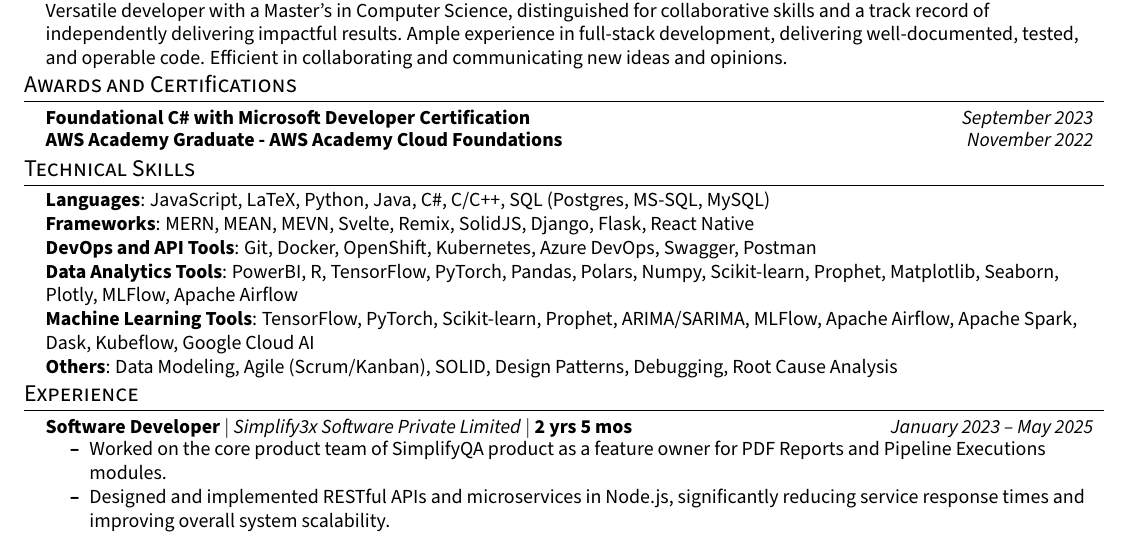
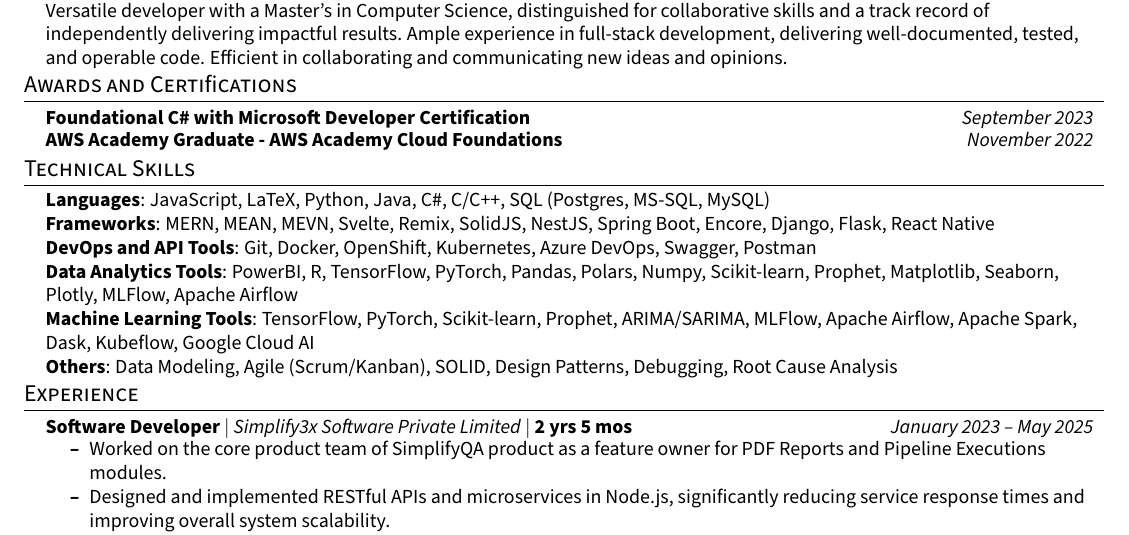
Before and after one commit to bernardbdas/resume, a LaTeX CV (bernard-resume-ats.tex): part of the page, cut so that both start at the same text. Compiled offline with pdfLaTeX.

Commit message:
Update frameworks list in resume to include NestJS, Spring Boot, and Encore

```diff
--- a/bernard-resume-ats.tex
+++ b/bernard-resume-ats.tex
@@ -104,7 +104,7 @@
 \subheadingtitlevspace
 \begin{itemize}[leftmargin=0.15in, label={}]
     \item{\titleItem{Languages}{: JavaScript, LaTeX, Python, Java, C\#, C/C++, SQL (Postgres, MS-SQL, MySQL)} \\
-    \titleItem{Frameworks}{: MERN, MEAN, MEVN, Svelte, Remix, SolidJS, Django, Flask, React Native} \\
+    \titleItem{Frameworks}{: MERN, MEAN, MEVN, Svelte, Remix, SolidJS, NestJS, Spring Boot, Encore, Django, Flask, React Native} \\
     \titleItem{DevOps and API Tools}{: Git, Docker, OpenShift, Kubernetes, Azure DevOps, Swagger, Postman} \\
     \titleItem{Data Analytics Tools}{: PowerBI, R, TensorFlow, PyTorch, Pandas, Polars, Numpy, Scikit-learn, Prophet, Matplotlib, Seaborn, Plotly, MLFlow, Apache Airflow} \\
     \titleItem{Machine Learning Tools}{: TensorFlow, PyTorch, Scikit-learn, Prophet, ARIMA/SARIMA, MLFlow, Apache Airflow, Apache Spark, Dask, Kubeflow, Google Cloud AI} \\
```
